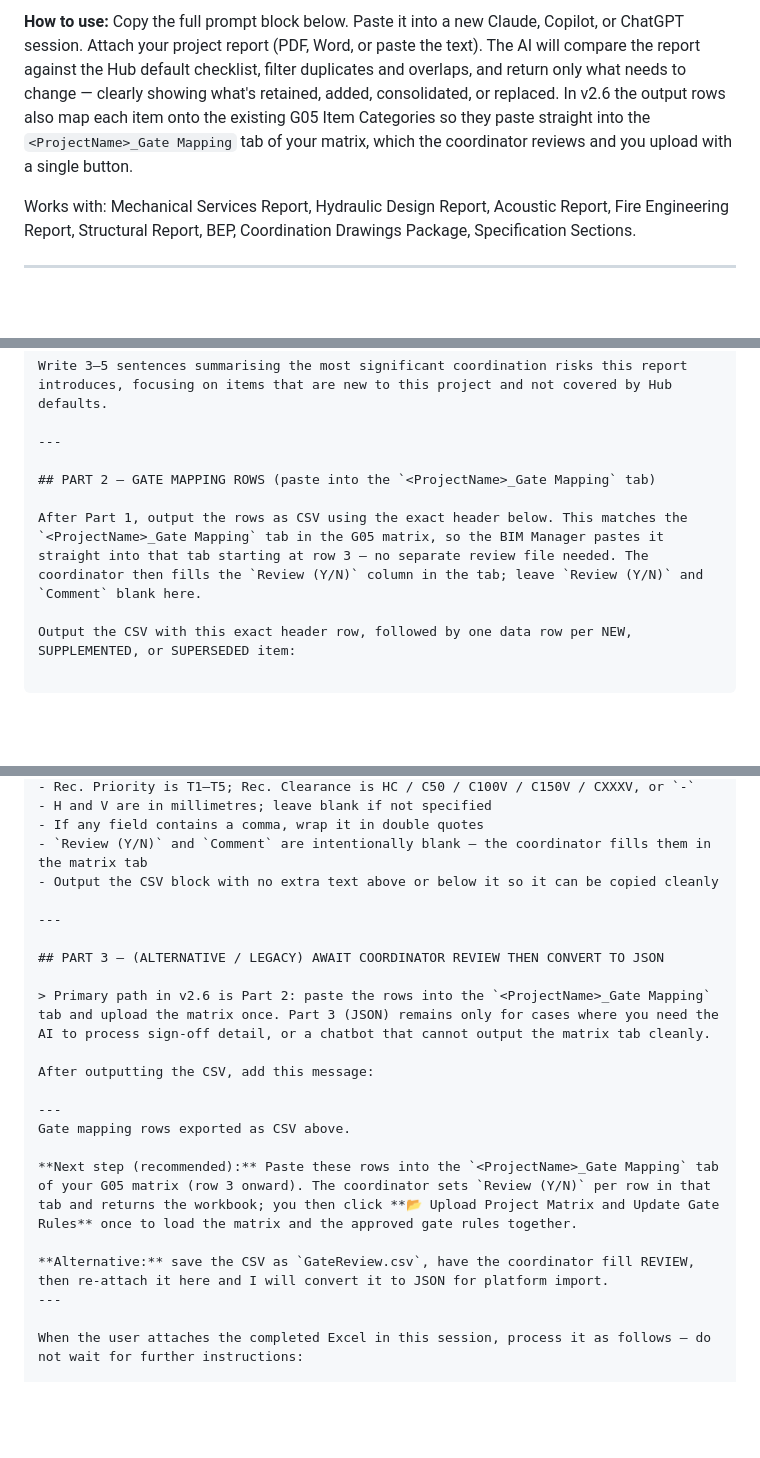
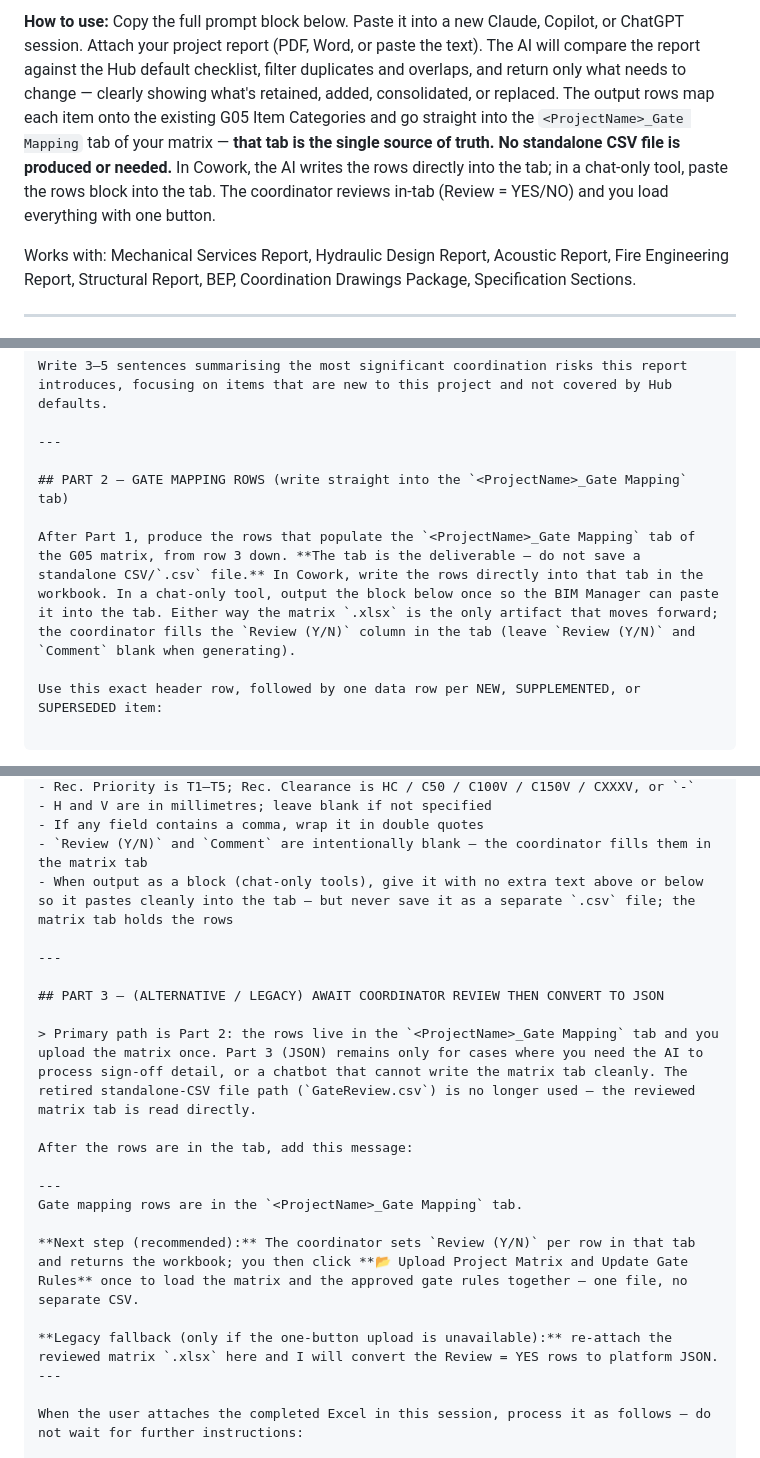
Before and after one commit to Seanw-tech/Digital-Construction, a Markdown page: Prompts/01_ProjectReport_ClashGate_Analysis.md, 3 parts joined by grey strips. Rendered like a GitHub page; blank space fills up the shorter version.

Commit message:
v2.7: Prompt 01 v2.4: standalone CSV retired - the ProjectName_Gate Mapping tab is the single source of truth; rows written straight into the tab, one-button matrix upload only; README and CHANGELOG updated

````diff
--- a/Prompts/01_ProjectReport_ClashGate_Analysis.md
+++ b/Prompts/01_ProjectReport_ClashGate_Analysis.md
@@ -4,5 +4,5 @@
 
-**How to use:** Copy the full prompt block below. Paste it into a new Claude, Copilot, or ChatGPT session. Attach your project report (PDF, Word, or paste the text). The AI will compare the report against the Hub default checklist, filter duplicates and overlaps, and return only what needs to change — clearly showing what's retained, added, consolidated, or replaced. In v2.6 the output rows also map each item onto the existing G05 Item Categories so they paste straight into the `<ProjectName>_Gate Mapping` tab of your matrix, which the coordinator reviews and you upload with a single button.
+**How to use:** Copy the full prompt block below. Paste it into a new Claude, Copilot, or ChatGPT session. Attach your project report (PDF, Word, or paste the text). The AI will compare the report against the Hub default checklist, filter duplicates and overlaps, and return only what needs to change — clearly showing what's retained, added, consolidated, or replaced. The output rows map each item onto the existing G05 Item Categories and go straight into the `<ProjectName>_Gate Mapping` tab of your matrix — **that tab is the single source of truth. No standalone CSV file is produced or needed.** In Cowork, the AI writes the rows directly into the tab; in a chat-only tool, paste the rows block into the tab. The coordinator reviews in-tab (Review = YES/NO) and you load everything with one button.
 
 Works with: Mechanical Services Report, Hydraulic Design Report, Acoustic Report, Fire Engineering Report, Structural Report, BEP, Coordination Drawings Package, Specification Sections.
 
@@ -225,11 +225,11 @@ Write 3–5 sentences summarising the most significant coordination risks this r
 
 ---
 
-## PART 2 — GATE MAPPING ROWS (paste into the `<ProjectName>_Gate Mapping` tab)
+## PART 2 — GATE MAPPING ROWS (write straight into the `<ProjectName>_Gate Mapping` tab)
 
-After Part 1, output the rows as CSV using the exact header below. This matches the `<ProjectName>_Gate Mapping` tab in the G05 matrix, so the BIM Manager pastes it straight into that tab starting at row 3 — no separate review file needed. The coordinator then fills the `Review (Y/N)` column in the tab; leave `Review (Y/N)` and `Comment` blank here.
+After Part 1, produce the rows that populate the `<ProjectName>_Gate Mapping` tab of the G05 matrix, from row 3 down. **The tab is the deliverable — do not save a standalone CSV/`.csv` file.** In Cowork, write the rows directly into that tab in the workbook. In a chat-only tool, output the block below once so the BIM Manager can paste it into the tab. Either way the matrix `.xlsx` is the only artifact that moves forward; the coordinator fills the `Review (Y/N)` column in the tab (leave `Review (Y/N)` and `Comment` blank when generating).
 
-Output the CSV with this exact header row, followed by one data row per NEW, SUPPLEMENTED, or SUPERSEDED item:
+Use this exact header row, followed by one data row per NEW, SUPPLEMENTED, or SUPERSEDED item:
 
 ```
 Gate ID,Stage,Disc,Status,Proposed Gate Item,Selection A (row category),Selection B (col category),Matrix Cell,Rec. Priority,Rec. Clearance,H (mm),V (mm),Clash Pair,Source,Review (Y/N),Comment
@@ -246,22 +246,22 @@ CSV rules:
 - H and V are in millimetres; leave blank if not specified
 - If any field contains a comma, wrap it in double quotes
 - `Review (Y/N)` and `Comment` are intentionally blank — the coordinator fills them in the matrix tab
-- Output the CSV block with no extra text above or below it so it can be copied cleanly
+- When output as a block (chat-only tools), give it with no extra text above or below so it pastes cleanly into the tab — but never save it as a separate `.csv` file; the matrix tab holds the rows
 
 ---
 
 ## PART 3 — (ALTERNATIVE / LEGACY) AWAIT COORDINATOR REVIEW THEN CONVERT TO JSON
 
-> Primary path in v2.6 is Part 2: paste the rows into the `<ProjectName>_Gate Mapping` tab and upload the matrix once. Part 3 (JSON) remains only for cases where you need the AI to process sign-off detail, or a chatbot that cannot output the matrix tab cleanly.
+> Primary path is Part 2: the rows live in the `<ProjectName>_Gate Mapping` tab and you upload the matrix once. Part 3 (JSON) remains only for cases where you need the AI to process sign-off detail, or a chatbot that cannot write the matrix tab cleanly. The retired standalone-CSV file path (`GateReview.csv`) is no longer used — the reviewed matrix tab is read directly.
 
-After outputting the CSV, add this message:
+After the rows are in the tab, add this message:
 
 ---
-Gate mapping rows exported as CSV above.
+Gate mapping rows are in the `<ProjectName>_Gate Mapping` tab.
 
-**Next step (recommended):** Paste these rows into the `<ProjectName>_Gate Mapping` tab of your G05 matrix (row 3 onward). The coordinator sets `Review (Y/N)` per row in that tab and returns the workbook; you then click **📂 Upload Project Matrix and Update Gate Rules** once to load the matrix and the approved gate rules together.
+**Next step (recommended):** The coordinator sets `Review (Y/N)` per row in that tab and returns the workbook; you then click **📂 Upload Project Matrix and Update Gate Rules** once to load the matrix and the approved gate rules together — one file, no separate CSV.
 
-**Alternative:** save the CSV as `GateReview.csv`, have the coordinator fill REVIEW, then re-attach it here and I will convert it to JSON for platform import.
+**Legacy fallback (only if the one-button upload is unavailable):** re-attach the reviewed matrix `.xlsx` here and I will convert the Review = YES rows to platform JSON.
 ---
 
 When the user attaches the completed Excel in this session, process it as follows — do not wait for further instructions:
````
Also changed, not shown: other parts of Prompts/01_ProjectReport_ClashGate_Analysis.md (+1 -1 lines).
